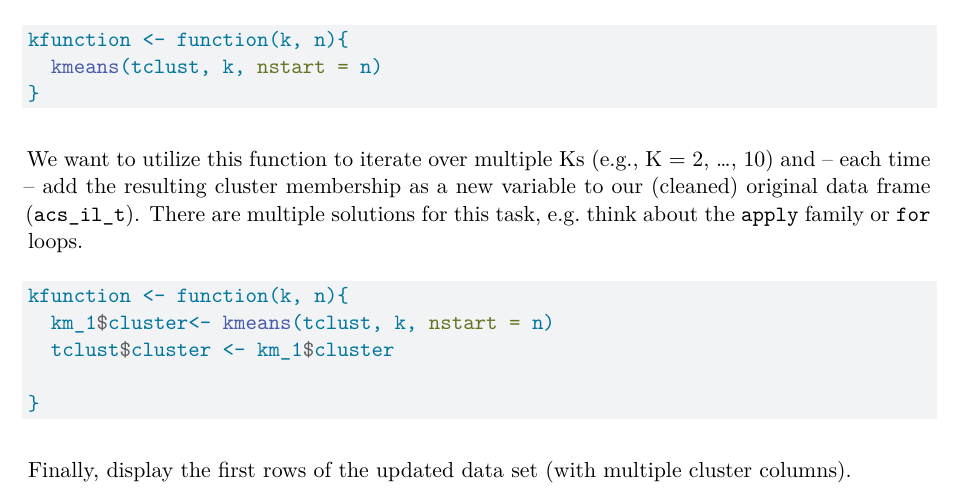
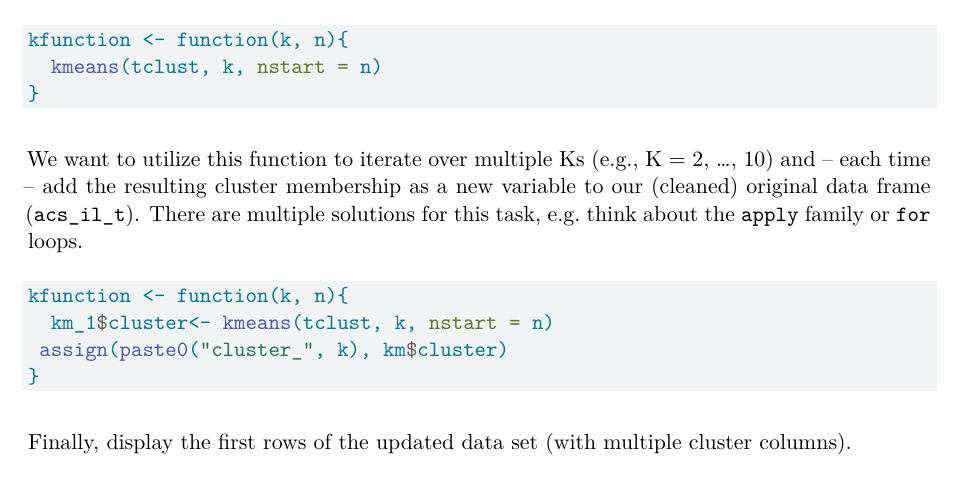
Before and after one commit to mollyfischfriedman/FischFriedman-Owen-a5, a Quarto document (assignment5.qmd): part of page 6 of 6, cut so that both start at the same text. Rendered offline with R 4.5, knitr and Pandoc in place of Quarto, then LaTeX, with nearby package versions; some code elsewhere in the file could not run offline.

Commit message:
Working on functions

````diff
--- a/assignment5.qmd
+++ b/assignment5.qmd
@@ -169,14 +169,10 @@ kfunction <- function(k, n){
 We want to utilize this function to iterate over multiple Ks (e.g., K = 2, ..., 10) and -- each time -- add the resulting cluster membership as a new variable to our (cleaned) original data frame (`acs_il_t`). There are multiple solutions for this task, e.g. think about the `apply` family or `for` loops.
 
 ```{r}
-
 kfunction <- function(k, n){
   km_1$cluster<- kmeans(tclust, k, nstart = n)
-  tclust$cluster <- km_1$cluster
-
+ assign(paste0("cluster_", k), km$cluster)
 }
-
-
 ```
 
 Finally, display the first rows of the updated data set (with multiple cluster columns).
````
